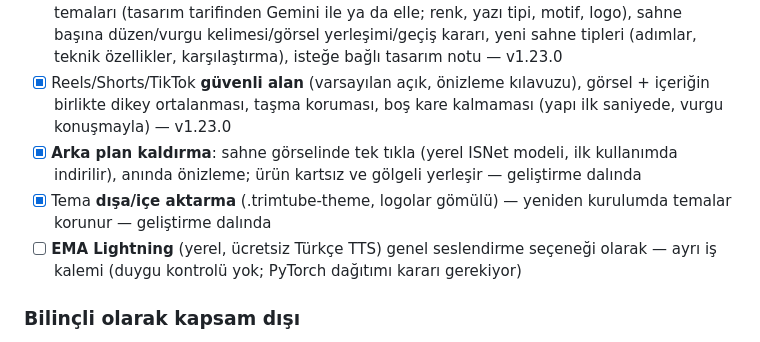
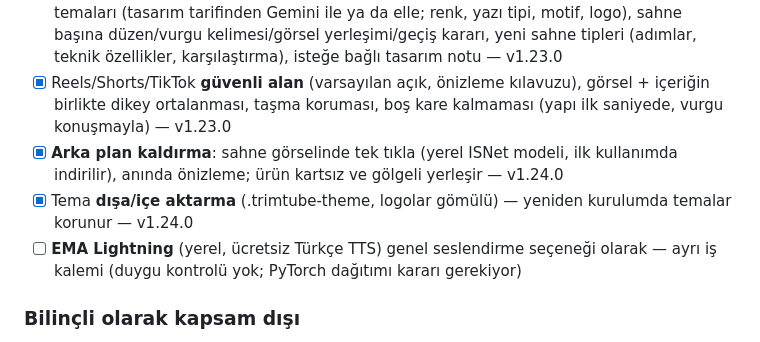
Before and after one commit to mehmetakarim/TrimTube, a Markdown page: YOL-HARITASI.md, the part around the change. GitHub-like rendering.

```diff
--- a/YOL-HARITASI.md
+++ b/YOL-HARITASI.md
@@ -132,8 +132,8 @@ Saha geri bildirimi: 3 dk'lık klip ~350MB çıkabiliyor (donanım kodlayıcı b
 - [x] 16:9 kırpmasız görsel kartı, 3 sütunlu kaydırmasız ekran, müzik bölümü seçimi ve ritim senkronu (geçişler/vurgular vuruşa oturur) — geliştirme dalında
 - [x] Görsel stiller + **AI Sahne Yönetmeni**: serbest üretim kaldırıldı; 4 hazır tema + kullanıcı temaları (tasarım tarifinden Gemini ile ya da elle; renk, yazı tipi, motif, logo), sahne başına düzen/vurgu kelimesi/görsel yerleşimi/geçiş kararı, yeni sahne tipleri (adımlar, teknik özellikler, karşılaştırma), isteğe bağlı tasarım notu — v1.23.0
 - [x] Reels/Shorts/TikTok **güvenli alan** (varsayılan açık, önizleme kılavuzu), görsel + içeriğin birlikte dikey ortalanması, taşma koruması, boş kare kalmaması (yapı ilk saniyede, vurgu konuşmayla) — v1.23.0
-- [x] **Arka plan kaldırma**: sahne görselinde tek tıkla (yerel ISNet modeli, ilk kullanımda indirilir), anında önizleme; ürün kartsız ve gölgeli yerleşir — geliştirme dalında
-- [x] Tema **dışa/içe aktarma** (.trimtube-theme, logolar gömülü) — yeniden kurulumda temalar korunur — geliştirme dalında
+- [x] **Arka plan kaldırma**: sahne görselinde tek tıkla (yerel ISNet modeli, ilk kullanımda indirilir), anında önizleme; ürün kartsız ve gölgeli yerleşir — v1.24.0
+- [x] Tema **dışa/içe aktarma** (.trimtube-theme, logolar gömülü) — yeniden kurulumda temalar korunur — v1.24.0
 - [ ] **EMA Lightning** (yerel, ücretsiz Türkçe TTS) genel seslendirme seçeneği olarak — ayrı iş kalemi (duygu kontrolü yok; PyTorch dağıtımı kararı gerekiyor)
 
 ### Bilinçli olarak kapsam dışı
```
Also changed, not shown: GELISTIRME-PLANI.md (+1 -1 lines), brain.md (+6 -2 lines).
